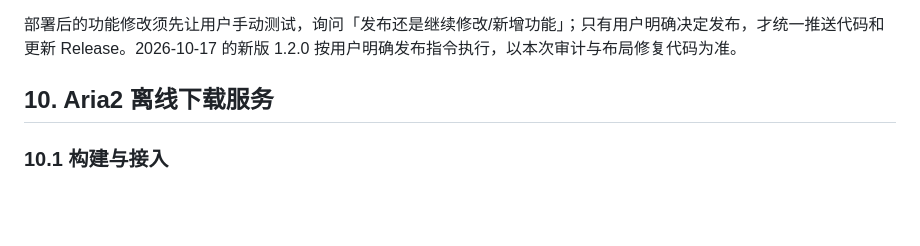
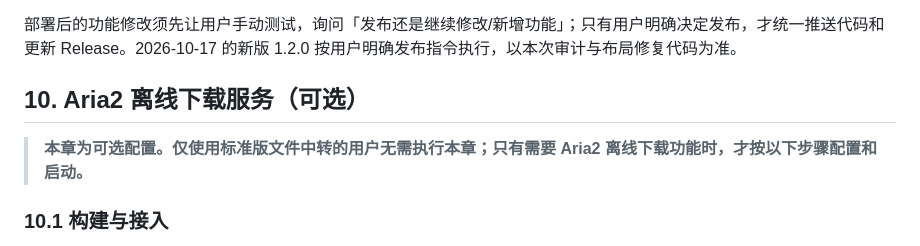
Before and after one commit to lingmo77/FileTransit, a Markdown page: DEPLOY.md, the part around the change. Rendered like a GitHub page; blank space fills up the shorter version.

```diff
--- a/DEPLOY.md
+++ b/DEPLOY.md
@@ -378,7 +378,9 @@ services:
 
 部署后的功能修改须先让用户手动测试，询问「发布还是继续修改/新增功能」；只有用户明确决定发布，才统一推送代码和更新 Release。2026-10-17 的新版 1.2.0 按用户明确发布指令执行，以本次审计与布局修复代码为准。
 
-## 10. Aria2 离线下载服务
+## 10. Aria2 离线下载服务（可选）
+
+> **本章为可选配置。仅使用标准版文件中转的用户无需执行本章；只有需要 Aria2 离线下载功能时，才按以下步骤配置和启动。**
 
 ### 10.1 构建与接入
 
```
Also changed, not shown: EDITIONS.md (+2 -0 lines), README.md (+29 -3 lines).
